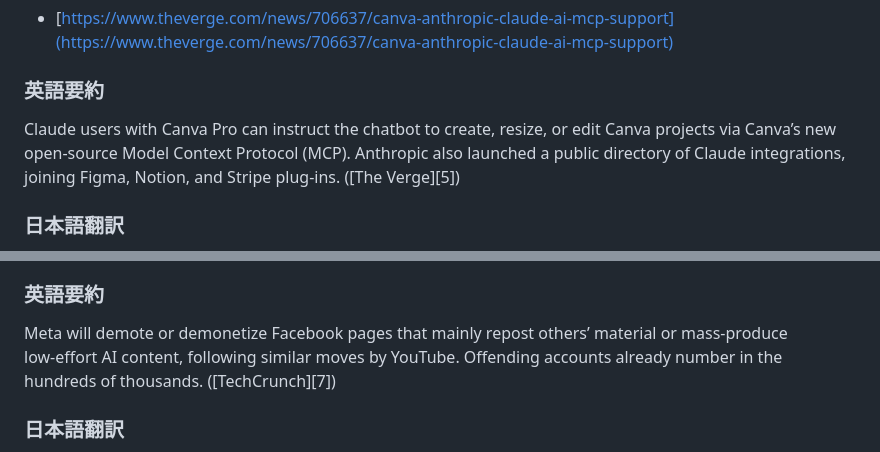
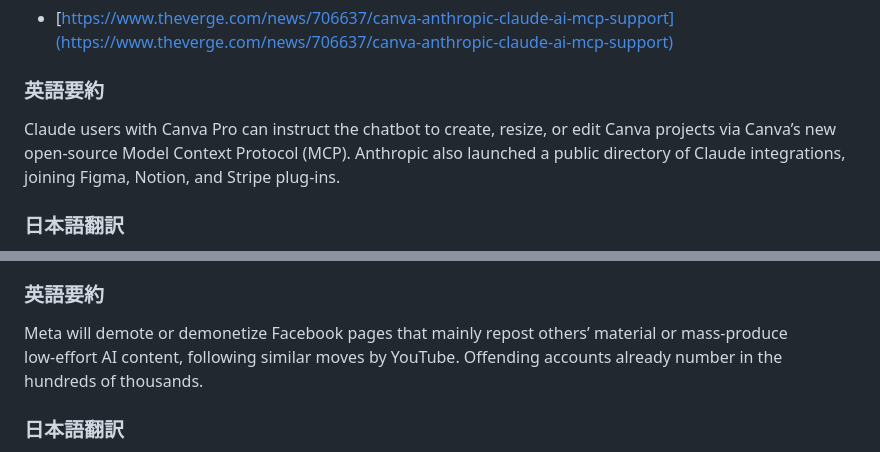
Before and after one commit to Jonh-Nash/blog, a Markdown page: content/news/20250715.md, 2 parts joined by grey strips. Drawn GitHub-style.

```diff
--- a/content/news/20250715.md
+++ b/content/news/20250715.md
@@ -62,7 +62,7 @@ Google に頭を引き抜かれた Windsurf はどうなるんだろうって思
 
 ### 英語要約
 
-Claude users with Canva Pro can instruct the chatbot to create, resize, or edit Canva projects via Canva’s new open‑source Model Context Protocol (MCP). Anthropic also launched a public directory of Claude integrations, joining Figma, Notion, and Stripe plug‑ins. ([The Verge][5])
+Claude users with Canva Pro can instruct the chatbot to create, resize, or edit Canva projects via Canva’s new open‑source Model Context Protocol (MCP). Anthropic also launched a public directory of Claude integrations, joining Figma, Notion, and Stripe plug‑ins.
 
 ### 日本語翻訳
 
@@ -80,7 +80,7 @@ Canva ProとClaudeを連携すると、チャット内の指示だけでプレ
 
 ### 英語要約
 
-Meta will demote or demonetize Facebook pages that mainly repost others’ material or mass‑produce low‑effort AI content, following similar moves by YouTube. Offending accounts already number in the hundreds of thousands. ([TechCrunch][7])
+Meta will demote or demonetize Facebook pages that mainly repost others’ material or mass‑produce low‑effort AI content, following similar moves by YouTube. Offending accounts already number in the hundreds of thousands.
 
 ### 日本語翻訳
 
```
Also changed, not shown: other parts of content/news/20250715.md (+3 -3 lines), content/news/20250718.md (added, +93 -0 lines).
